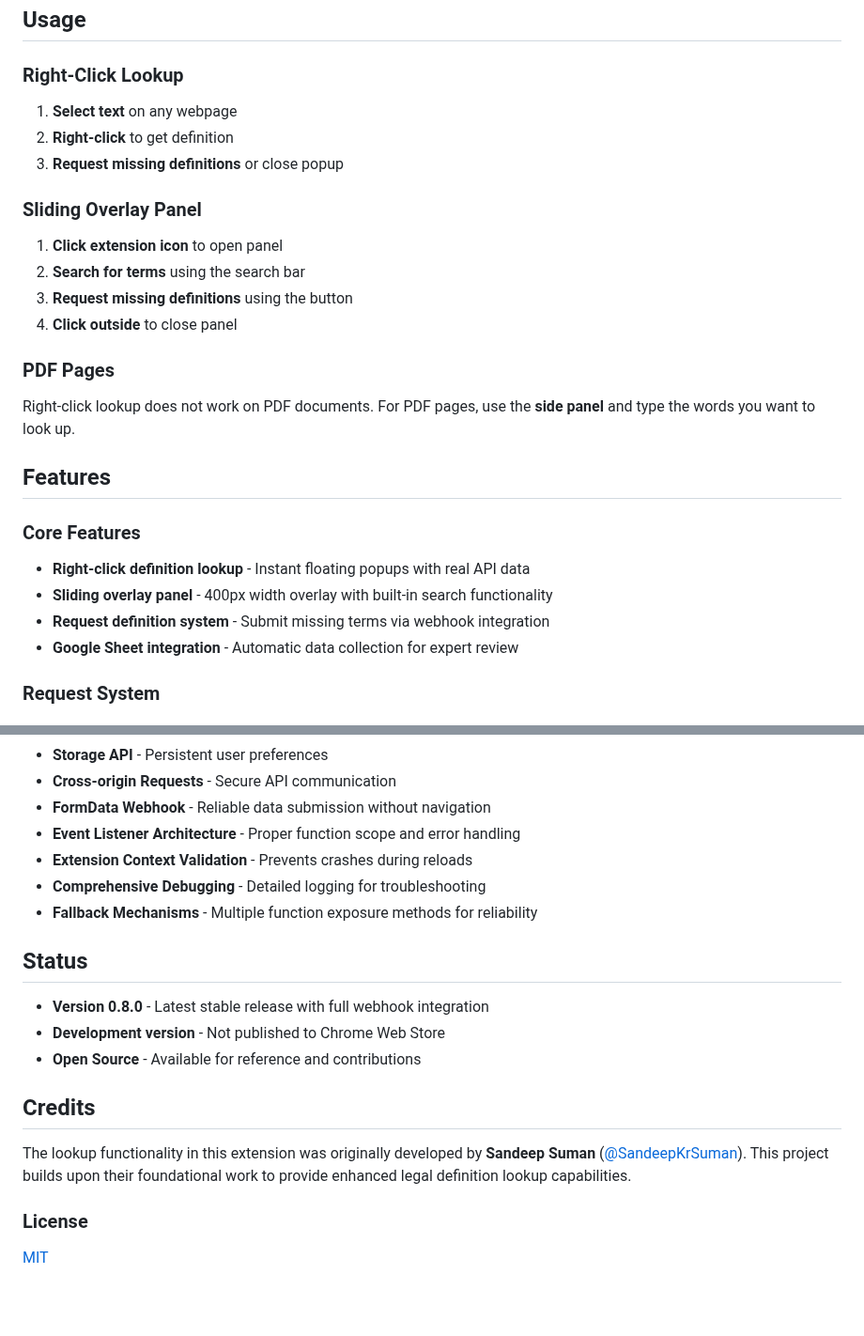
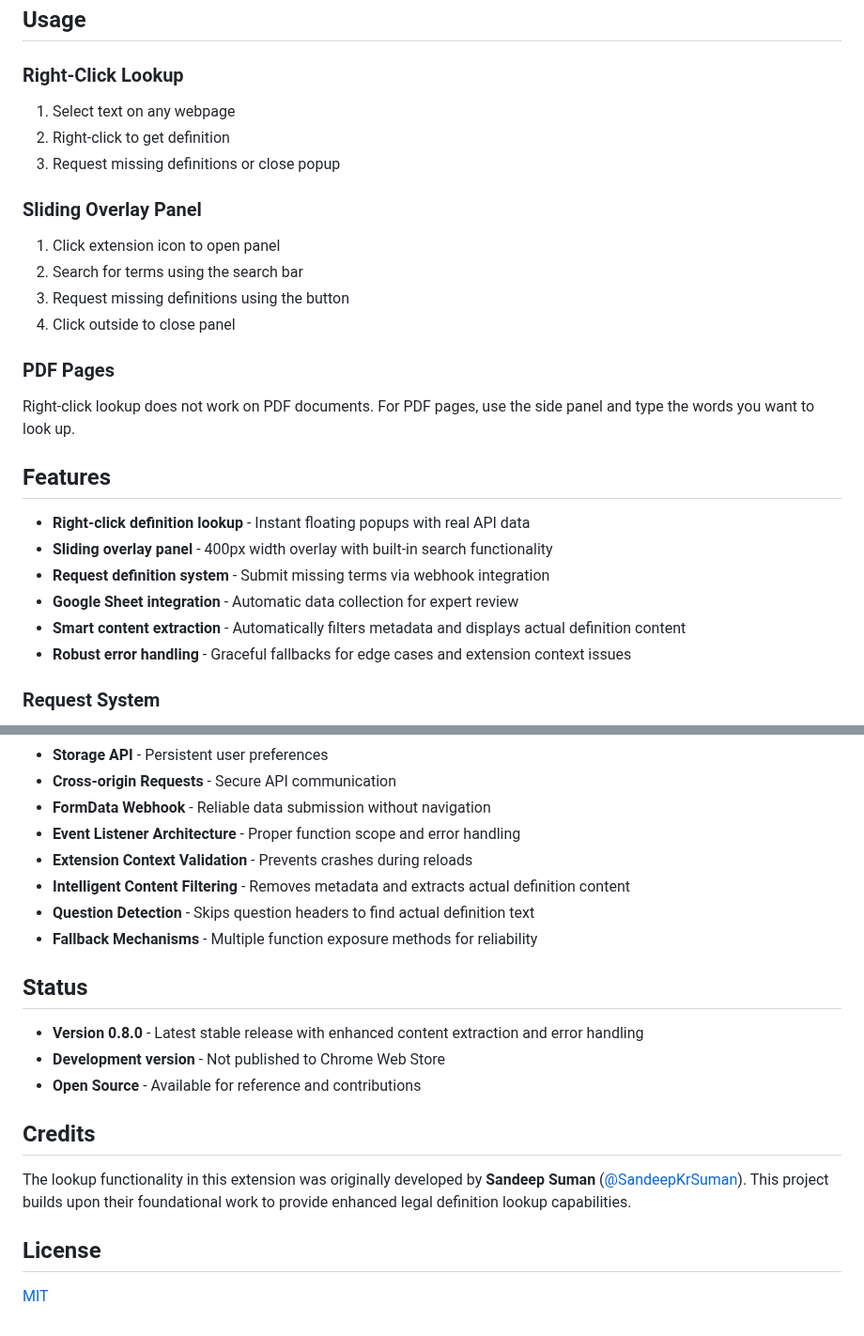
Before and after one commit to dso6060/jdp, a Markdown page: README.md, 2 parts joined by grey strips. Shown at 94% size. GitHub-like rendering; blank space fills up the shorter version.

```diff
--- a/README.md
+++ b/README.md
@@ -35,26 +13,27 @@ A Chrome extension that provides instant access to legal definitions from the [J
 ## Usage
 
 ### Right-Click Lookup
-1. **Select text** on any webpage
-2. **Right-click** to get definition
-3. **Request missing definitions** or close popup
+1. Select text on any webpage
+2. Right-click to get definition
+3. Request missing definitions or close popup
 
 ### Sliding Overlay Panel
-1. **Click extension icon** to open panel
-2. **Search for terms** using the search bar
-3. **Request missing definitions** using the button
-4. **Click outside** to close panel
+1. Click extension icon to open panel
+2. Search for terms using the search bar
+3. Request missing definitions using the button
+4. Click outside to close panel
 
 ### PDF Pages
-Right-click lookup does not work on PDF documents. For PDF pages, use the **side panel** and type the words you want to look up.
+Right-click lookup does not work on PDF documents. For PDF pages, use the side panel and type the words you want to look up.
 
 ## Features
 
-### Core Features
 - **Right-click definition lookup** - Instant floating popups with real API data
 - **Sliding overlay panel** - 400px width overlay with built-in search functionality
 - **Request definition system** - Submit missing terms via webhook integration
 - **Google Sheet integration** - Automatic data collection for expert review
+- **Smart content extraction** - Automatically filters metadata and displays actual definition content
+- **Robust error handling** - Graceful fallbacks for edge cases and extension context issues
 
 ### Request System
 - **Pull Data**: Queries Justice Definitions Project MediaWiki API for definitions
@@ -82,12 +61,13 @@ Built on the [Justice Definitions Project](https://jdc-definitions.wikibase.wiki
 - **FormData Webhook** - Reliable data submission without navigation
 - **Event Listener Architecture** - Proper function scope and error handling
 - **Extension Context Validation** - Prevents crashes during reloads
-- **Comprehensive Debugging** - Detailed logging for troubleshooting
+- **Intelligent Content Filtering** - Removes metadata and extracts actual definition content
+- **Question Detection** - Skips question headers to find actual definition text
 - **Fallback Mechanisms** - Multiple function exposure methods for reliability
 
 ## Status
 
-- **Version 0.8.0** - Latest stable release with full webhook integration
+- **Version 0.8.0** - Latest stable release with enhanced content extraction and error handling
 - **Development version** - Not published to Chrome Web Store
 - **Open Source** - Available for reference and contributions
 
@@ -95,6 +75,6 @@ Built on the [Justice Definitions Project](https://jdc-definitions.wikibase.wiki
 
 The lookup functionality in this extension was originally developed by **Sandeep Suman** ([@SandeepKrSuman](https://github.com/SandeepKrSuman)). This project builds upon their foundational work to provide enhanced legal definition lookup capabilities.
 
-### License
+## License
 
 [MIT](LICENSE)
```
Also changed, not shown: other parts of README.md (+2 -24 lines).
